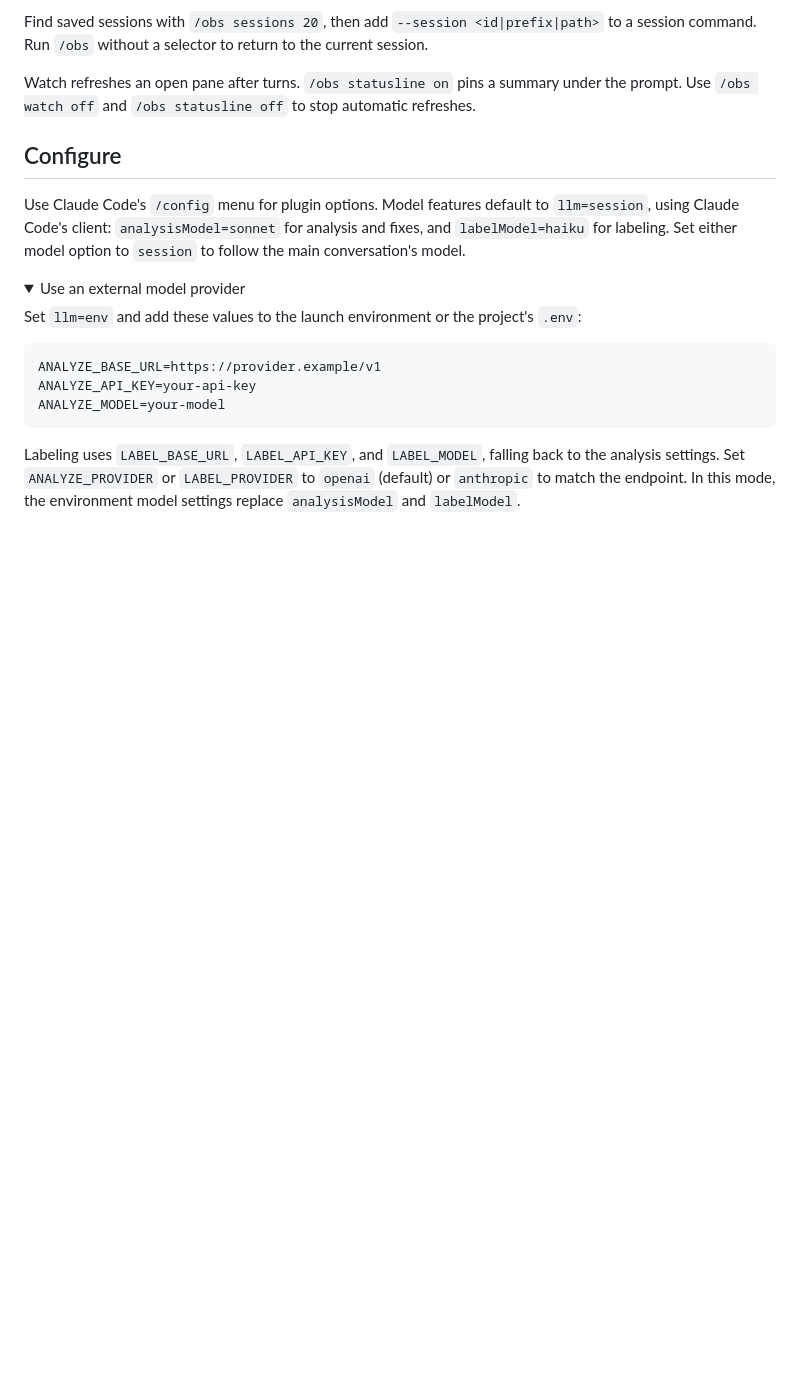
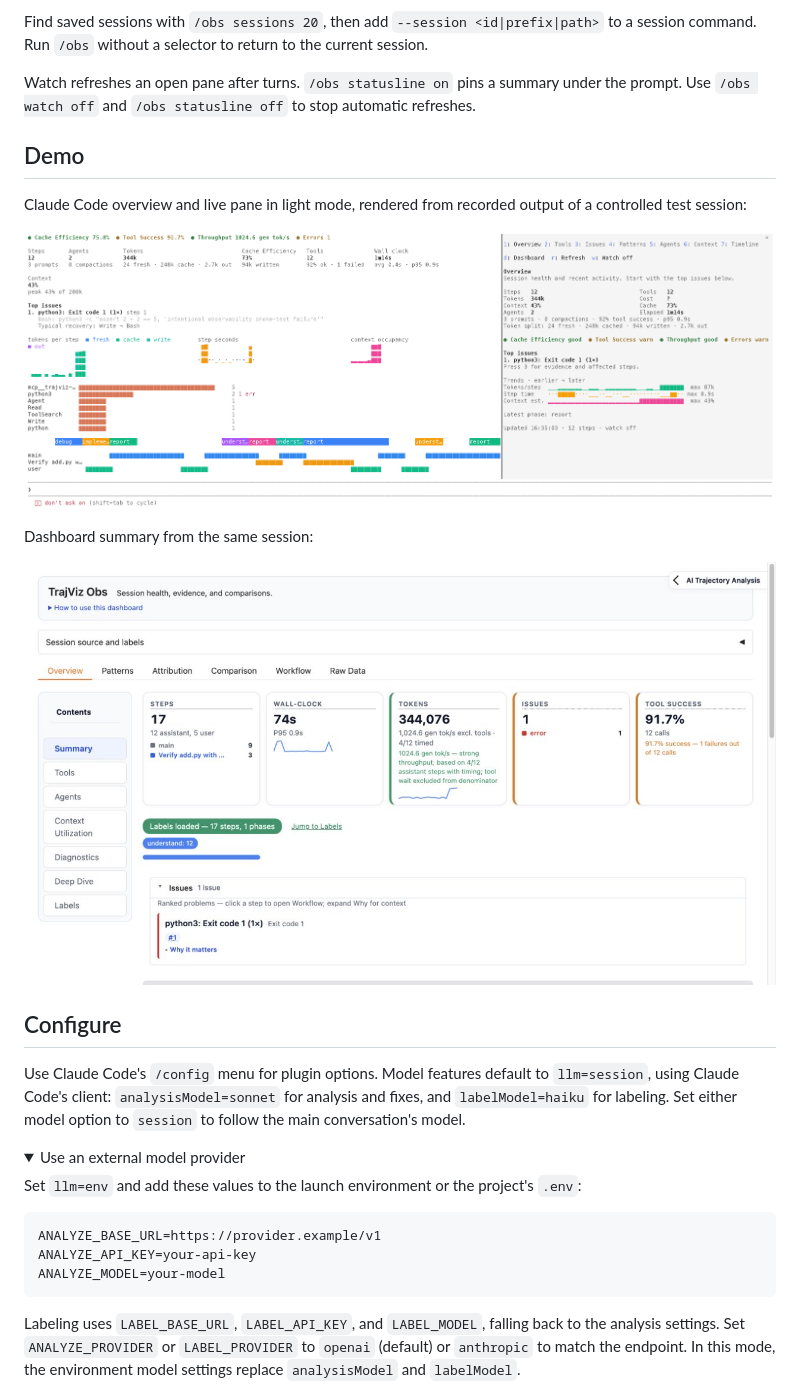
Before and after one commit to rshu/TrajViz-Obs, a Markdown page: README.md, the part around the change. Rendered like a GitHub page; pictures changed too: assets/demo-dashboard.jpg (added), assets/demo-terminal-light.png (added); folded sections open; blank space fills up the shorter version.

Commit message:
docs: add light-theme plugin demos

```diff
--- a/README.md
+++ b/README.md
@@ -50,6 +50,16 @@ In the dashboard, start with **Overview → Summary** for health and issues. Cli
 Find saved sessions with `/obs sessions 20`, then add `--session <id|prefix|path>` to a session command. Run `/obs` without a selector to return to the current session.
 
 Watch refreshes an open pane after turns. `/obs statusline on` pins a summary under the prompt. Use `/obs watch off` and `/obs statusline off` to stop automatic refreshes.
+
+## Demo
+
+Claude Code overview and live pane in light mode, rendered from recorded output of a controlled test session:
+
+![Claude Code overview and live pane in light mode](assets/demo-terminal-light.png)
+
+Dashboard summary from the same session:
+
+![Dashboard summary with session health, tool success, and issues](assets/demo-dashboard.jpg)
 
 ## Configure
 
```
